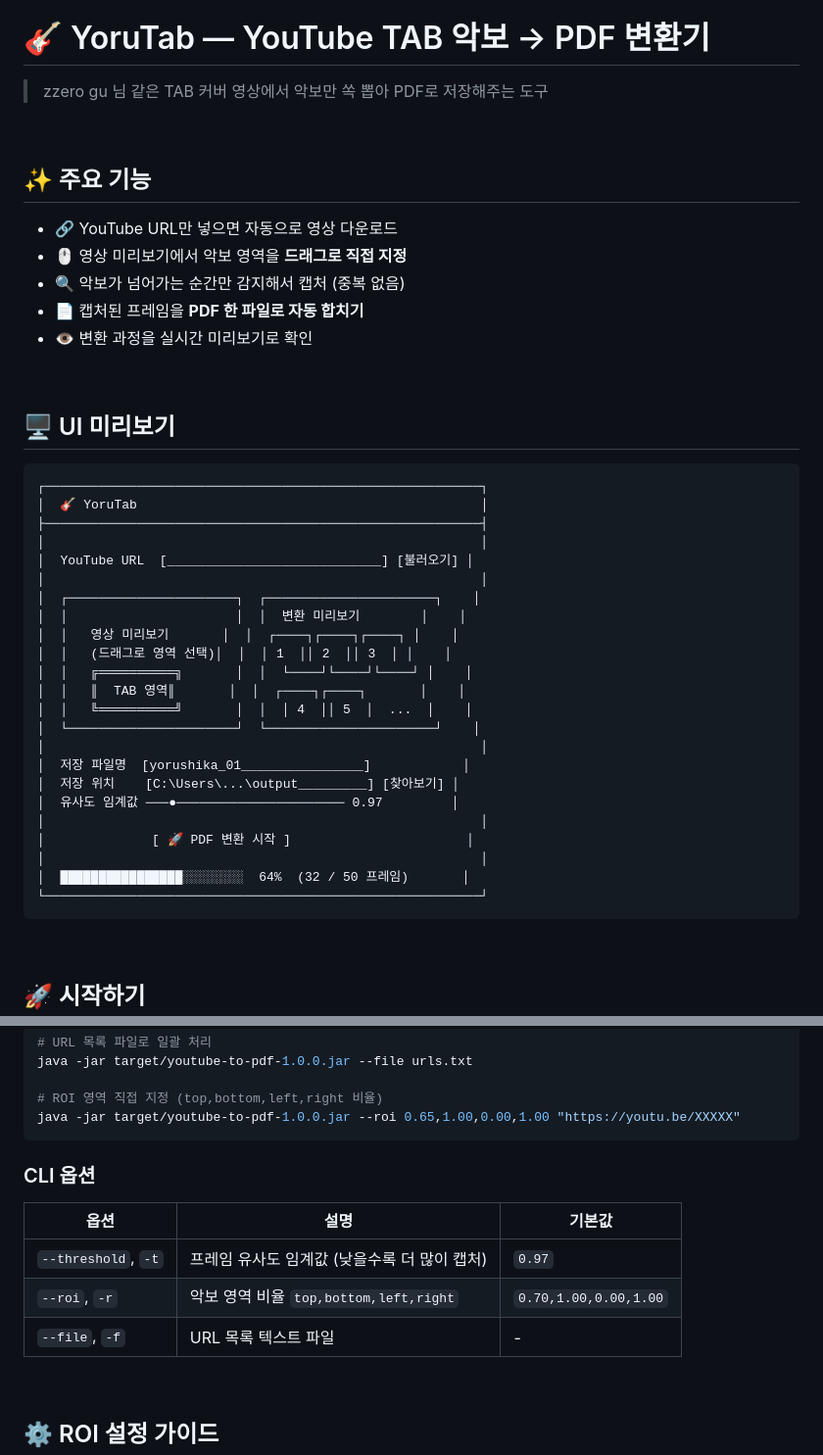
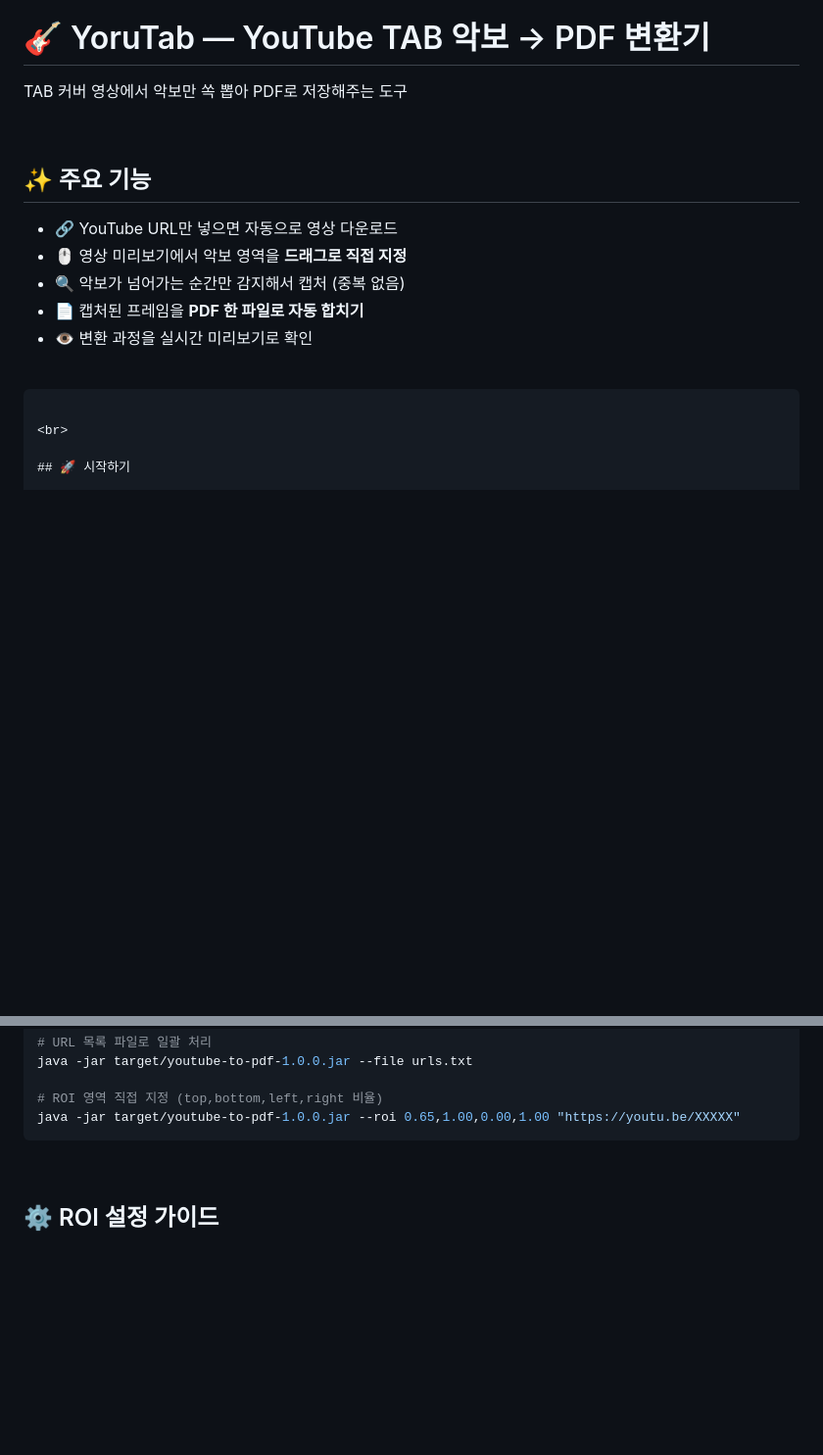
Before and after one commit to SLug801/youtube-to-pdf, a Markdown page: README.md, 2 parts joined by grey strips. Shown at 98% size. Drawn GitHub-style; blank space fills up the shorter version.

````diff
--- a/README.md
+++ b/README.md
@@ -1,7 +1,7 @@
 [README.md](https://github.com/user-attachments/files/28663167/README.md)
 # 🎸 YoruTab — YouTube TAB 악보 → PDF 변환기
 
-> zzero gu 님 같은 TAB 커버 영상에서 악보만 쏙 뽑아 PDF로 저장해주는 도구
+TAB 커버 영상에서 악보만 쏙 뽑아 PDF로 저장해주는 도구
 
 <br>
 
@@ -15,32 +15,7 @@
 
 <br>
 
-## 🖥️ UI 미리보기
 
-```
-┌─────────────────────────────────────────────────────────┐
-│  🎸 YoruTab                                             │
-├─────────────────────────────────────────────────────────┤
-│                                                         │
-│  YouTube URL  [____________________________] [불러오기] │
-│                                                         │
-│  ┌──────────────────────┐  ┌──────────────────────┐    │
-│  │                      │  │  변환 미리보기        │    │
-│  │   영상 미리보기       │  │  ┌────┐┌────┐┌────┐ │    │
-│  │   (드래그로 영역 선택)│  │  │ 1  ││ 2  ││ 3  │ │    │
-│  │   ╔══════════╗       │  │  └────┘└────┘└────┘ │    │
-│  │   ║  TAB 영역║       │  │  ┌────┐┌────┐       │    │
-│  │   ╚══════════╝       │  │  │ 4  ││ 5  │  ...  │    │
-│  └──────────────────────┘  └──────────────────────┘    │
-│                                                         │
-│  저장 파일명  [yorushika_01________________]            │
-│  저장 위치    [C:\Users\...\output_________] [찾아보기] │
-│  유사도 임계값 ───●────────────────────── 0.97         │
-│                                                         │
-│              [ 🚀 PDF 변환 시작 ]                       │
-│                                                         │
-│  ████████████████░░░░░░░░  64%  (32 / 50 프레임)       │
-└─────────────────────────────────────────────────────────┘
 ```
 
 <br>
@@ -98,13 +73,7 @@ java -jar target/youtube-to-pdf-1.0.0.jar --file urls.txt
 java -jar target/youtube-to-pdf-1.0.0.jar --roi 0.65,1.00,0.00,1.00 "https://youtu.be/XXXXX"
 ```
 
-### CLI 옵션
 
-| 옵션 | 설명 | 기본값 |
-|------|------|--------|
-| `--threshold`, `-t` | 프레임 유사도 임계값 (낮을수록 더 많이 캡처) | `0.97` |
-| `--roi`, `-r` | 악보 영역 비율 `top,bottom,left,right` | `0.70,1.00,0.00,1.00` |
-| `--file`, `-f` | URL 목록 텍스트 파일 | - |
 
 <br>
 
````
